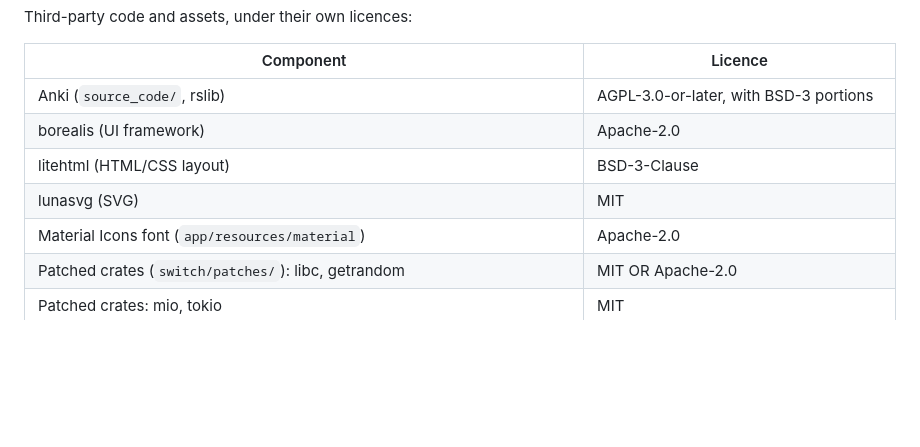
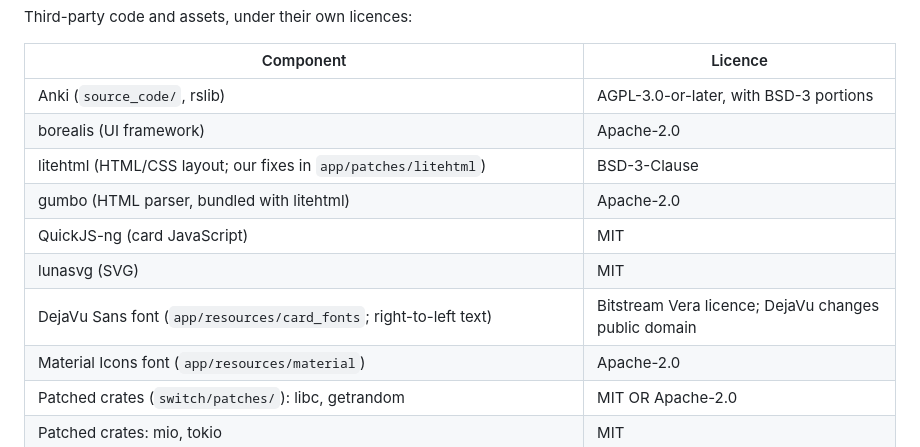
Before and after one commit to lukasheber/AnkiNX, a Markdown page: README.md, the part around the change. Drawn GitHub-style; blank space fills up the shorter version.

Commit message:
README: list gumbo, QuickJS-ng and DejaVu Sans among third-party components
Co-Authored-By: Claude Opus 5.5 <noreply@anthropic.com>

```diff
--- a/README.md
+++ b/README.md
@@ -77,8 +77,11 @@ Third-party code and assets, under their own licences:
 | --- | --- |
 | Anki (`source_code/`, rslib) | AGPL-3.0-or-later, with BSD-3 portions |
 | borealis (UI framework) | Apache-2.0 |
-| litehtml (HTML/CSS layout) | BSD-3-Clause |
+| litehtml (HTML/CSS layout; our fixes in `app/patches/litehtml`) | BSD-3-Clause |
+| gumbo (HTML parser, bundled with litehtml) | Apache-2.0 |
+| QuickJS-ng (card JavaScript) | MIT |
 | lunasvg (SVG) | MIT |
+| DejaVu Sans font (`app/resources/card_fonts`; right-to-left text) | Bitstream Vera licence; DejaVu changes public domain |
 | Material Icons font (`app/resources/material`) | Apache-2.0 |
 | Patched crates (`switch/patches/`): libc, getrandom | MIT OR Apache-2.0 |
 | Patched crates: mio, tokio | MIT |
```
